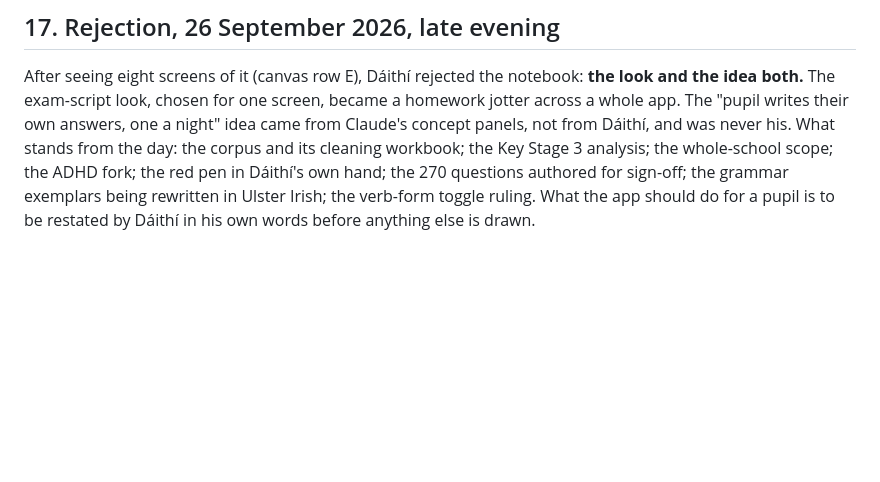
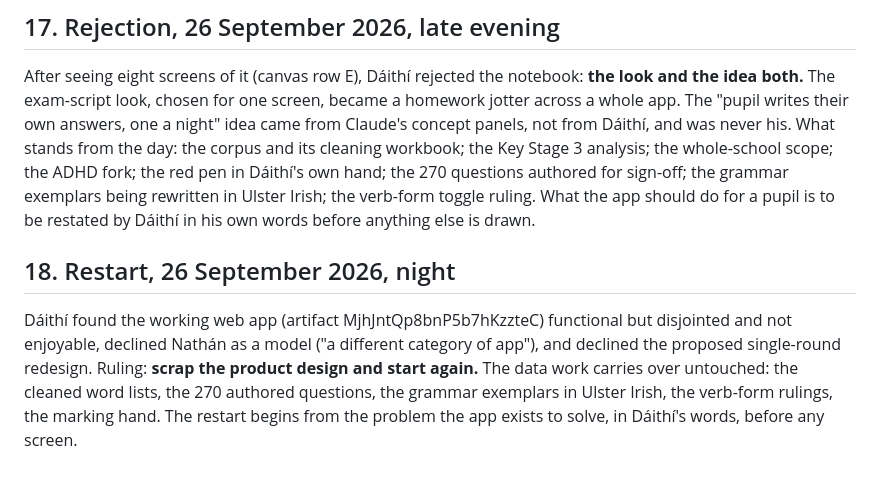
Before and after one commit to daithi77/get-iplayer-automator-master, a Markdown page: NathanCompanion/PROPOSAL.md, the part around the change. GitHub-like rendering; blank space fills up the shorter version.

Commit message:
Record the restart ruling
Co-Authored-By: Claude Opus 5.5 <noreply@anthropic.com>
Claude-Session: https://claude.ai/code/session_01AzpWkHrfZQCfxRazcZJ2b1

```diff
--- a/NathanCompanion/PROPOSAL.md
+++ b/NathanCompanion/PROPOSAL.md
@@ -184,3 +184,7 @@ Dáithí did not recognise the panel's brief (the candidate box with a date, the
 ## 17. Rejection, 26 September 2026, late evening
 
 After seeing eight screens of it (canvas row E), Dáithí rejected the notebook: **the look and the idea both.** The exam-script look, chosen for one screen, became a homework jotter across a whole app. The "pupil writes their own answers, one a night" idea came from Claude's concept panels, not from Dáithí, and was never his. What stands from the day: the corpus and its cleaning workbook; the Key Stage 3 analysis; the whole-school scope; the ADHD fork; the red pen in Dáithí's own hand; the 270 questions authored for sign-off; the grammar exemplars being rewritten in Ulster Irish; the verb-form toggle ruling. What the app should do for a pupil is to be restated by Dáithí in his own words before anything else is drawn.
+
+## 18. Restart, 26 September 2026, night
+
+Dáithí found the working web app (artifact MjhJntQp8bnP5b7hKzzteC) functional but disjointed and not enjoyable, declined Nathán as a model ("a different category of app"), and declined the proposed single-round redesign. Ruling: **scrap the product design and start again.** The data work carries over untouched: the cleaned word lists, the 270 authored questions, the grammar exemplars in Ulster Irish, the verb-form rulings, the marking hand. The restart begins from the problem the app exists to solve, in Dáithí's words, before any screen.
```
